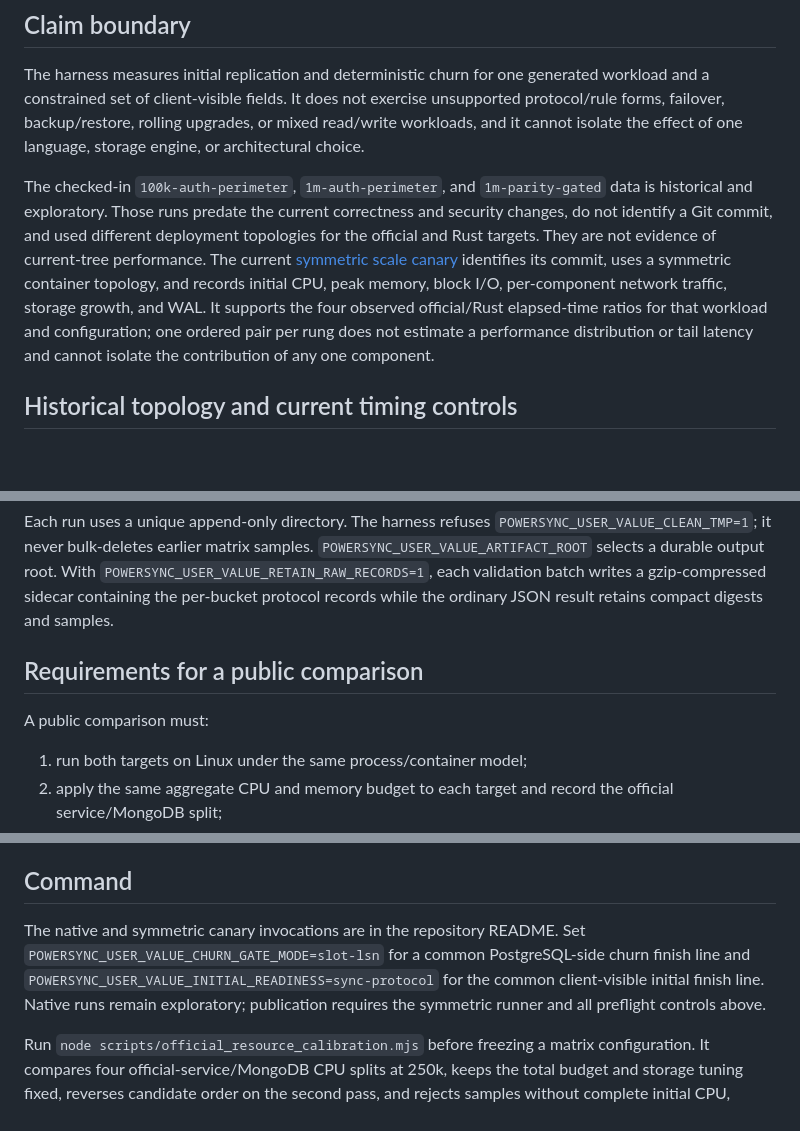
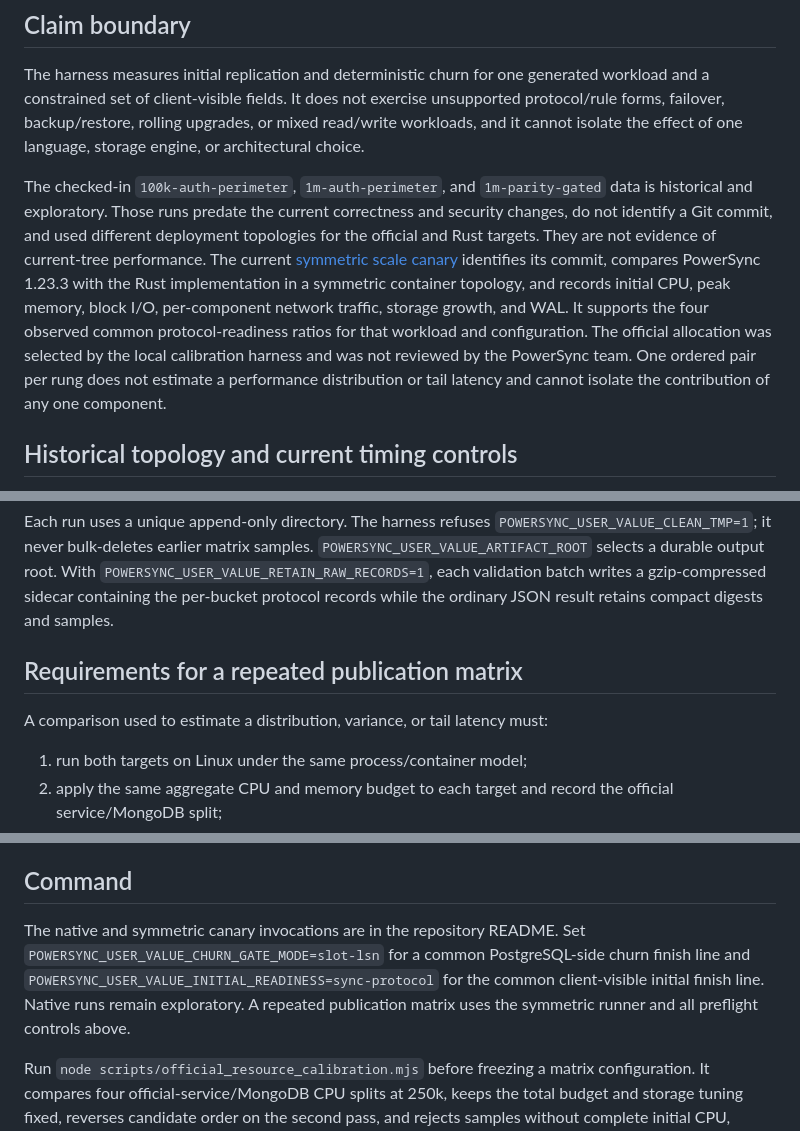
Before and after one commit to whygee-dev/powersync-mdbx, a Markdown page: docs/benchmark.md, 3 parts joined by grey strips. GitHub-like rendering; blank space fills up the shorter version.

```diff
--- a/docs/benchmark.md
+++ b/docs/benchmark.md
@@ -4,7 +4,7 @@
 
 The harness measures initial replication and deterministic churn for one generated workload and a constrained set of client-visible fields. It does not exercise unsupported protocol/rule forms, failover, backup/restore, rolling upgrades, or mixed read/write workloads, and it cannot isolate the effect of one language, storage engine, or architectural choice.
 
-The checked-in `100k-auth-perimeter`, `1m-auth-perimeter`, and `1m-parity-gated` data is historical and exploratory. Those runs predate the current correctness and security changes, do not identify a Git commit, and used different deployment topologies for the official and Rust targets. They are not evidence of current-tree performance. The current [symmetric scale canary](artifacts/symmetric-canary/README.md) identifies its commit, uses a symmetric container topology, and records initial CPU, peak memory, block I/O, per-component network traffic, storage growth, and WAL. It supports the four observed official/Rust elapsed-time ratios for that workload and configuration; one ordered pair per rung does not estimate a performance distribution or tail latency and cannot isolate the contribution of any one component.
+The checked-in `100k-auth-perimeter`, `1m-auth-perimeter`, and `1m-parity-gated` data is historical and exploratory. Those runs predate the current correctness and security changes, do not identify a Git commit, and used different deployment topologies for the official and Rust targets. They are not evidence of current-tree performance. The current [symmetric scale canary](artifacts/symmetric-canary/README.md) identifies its commit, compares PowerSync 1.23.3 with the Rust implementation in a symmetric container topology, and records initial CPU, peak memory, block I/O, per-component network traffic, storage growth, and WAL. It supports the four observed common protocol-readiness ratios for that workload and configuration. The official allocation was selected by the local calibration harness and was not reviewed by the PowerSync team. One ordered pair per rung does not estimate a performance distribution or tail latency and cannot isolate the contribution of any one component.
 
 ## Historical topology and current timing controls
 
@@ -87,9 +87,9 @@ Checked-in artifacts omit raw per-bucket observations. They preserve aggregate v
 
 Each run uses a unique append-only directory. The harness refuses `POWERSYNC_USER_VALUE_CLEAN_TMP=1`; it never bulk-deletes earlier matrix samples. `POWERSYNC_USER_VALUE_ARTIFACT_ROOT` selects a durable output root. With `POWERSYNC_USER_VALUE_RETAIN_RAW_RECORDS=1`, each validation batch writes a gzip-compressed sidecar containing the per-bucket protocol records while the ordinary JSON result retains compact digests and samples.
 
-## Requirements for a public comparison
+## Requirements for a repeated publication matrix
 
-A public comparison must:
+A comparison used to estimate a distribution, variance, or tail latency must:
 
 1. run both targets on Linux under the same process/container model;
 2. apply the same aggregate CPU and memory budget to each target and record the official service/MongoDB split;
@@ -107,6 +107,6 @@ A public comparison must:
 
 ## Command
 
-The native and symmetric canary invocations are in the repository README. Set `POWERSYNC_USER_VALUE_CHURN_GATE_MODE=slot-lsn` for a common PostgreSQL-side churn finish line and `POWERSYNC_USER_VALUE_INITIAL_READINESS=sync-protocol` for the common client-visible initial finish line. Native runs remain exploratory; publication requires the symmetric runner and all preflight controls above.
+The native and symmetric canary invocations are in the repository README. Set `POWERSYNC_USER_VALUE_CHURN_GATE_MODE=slot-lsn` for a common PostgreSQL-side churn finish line and `POWERSYNC_USER_VALUE_INITIAL_READINESS=sync-protocol` for the common client-visible initial finish line. Native runs remain exploratory. A repeated publication matrix uses the symmetric runner and all preflight controls above.
 
 Run `node scripts/official_resource_calibration.mjs` before freezing a matrix configuration. It compares four official-service/MongoDB CPU splits at 250k, keeps the total budget and storage tuning fixed, reverses candidate order on the second pass, and rejects samples without complete initial CPU, memory, cgroup I/O, network, storage-growth, and WAL-position evidence.
```
Also changed, not shown: README.md (+12 -10 lines), 1 other file.
